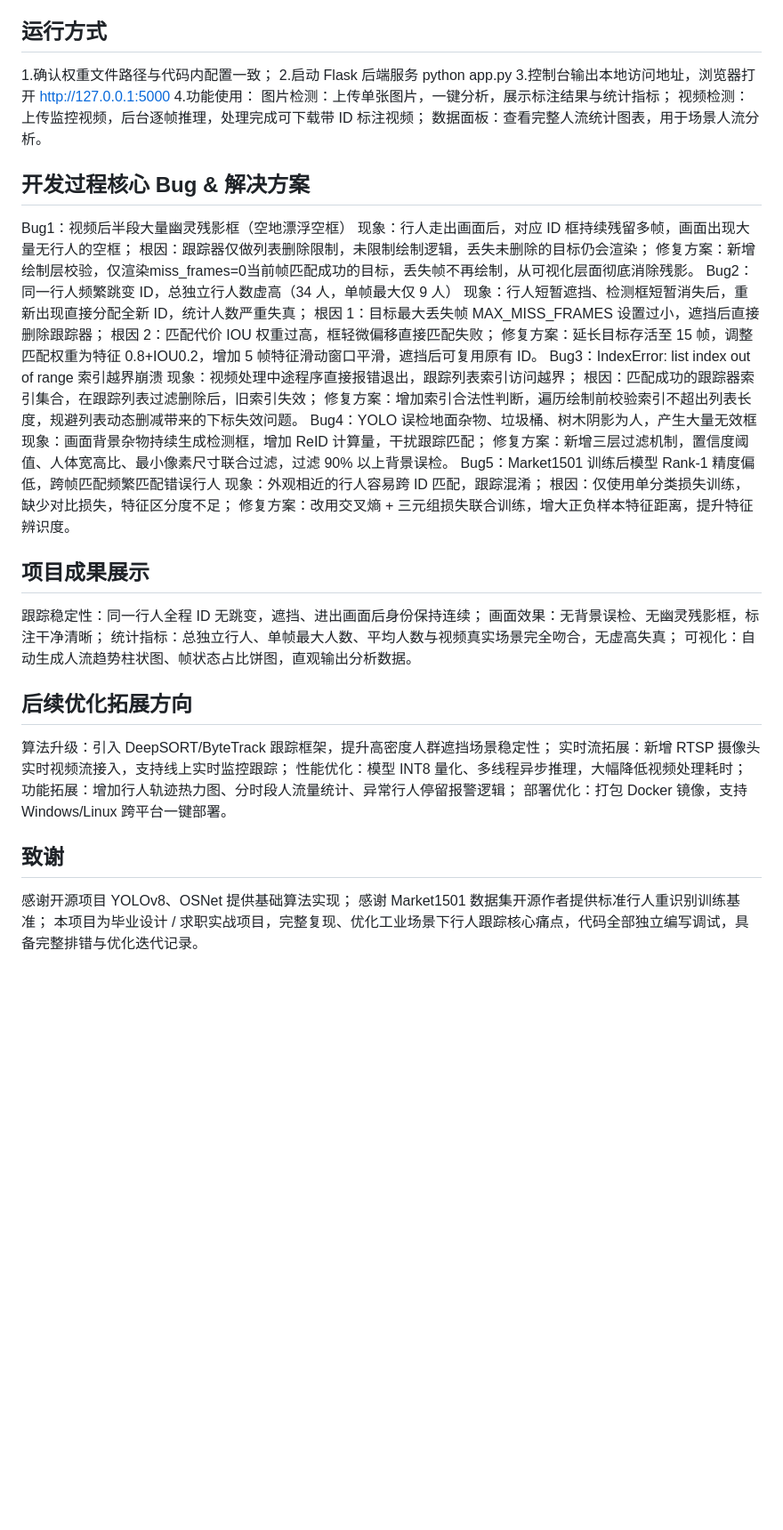
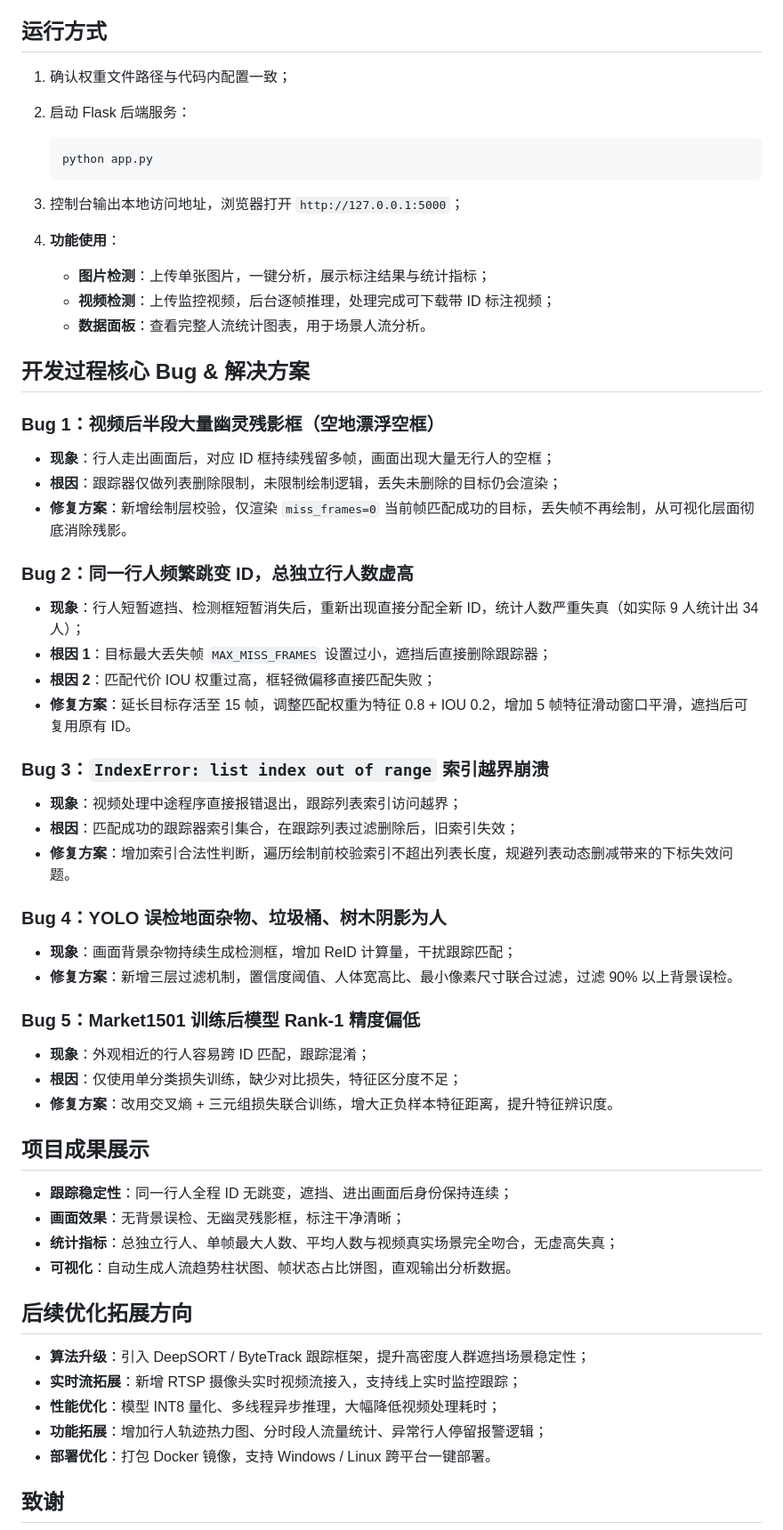
Before and after one commit to X-simin/YOLO_ReID_Project, a Markdown page: README.md, the part around one of its changes. Shown at 89% size. Drawn GitHub-style; blank space fills up the shorter version.

```diff
--- a/README.md
+++ b/README.md
@@ -99,50 +128,63 @@ Step4 自动人流统计与可视化
 
 ## 运行方式
-1.确认权重文件路径与代码内配置一致；
-2.启动 Flask 后端服务 python app.py
-3.控制台输出本地访问地址，浏览器打开 http://127.0.0.1:5000
-4.功能使用：
-图片检测：上传单张图片，一键分析，展示标注结果与统计指标；
-视频检测：上传监控视频，后台逐帧推理，处理完成可下载带 ID 标注视频；
-数据面板：查看完整人流统计图表，用于场景人流分析。
+
+1. 确认权重文件路径与代码内配置一致；
+2. 启动 Flask 后端服务：
+
+       python app.py
+
+3. 控制台输出本地访问地址，浏览器打开 `http://127.0.0.1:5000`；
+4. **功能使用**：
+   - **图片检测**：上传单张图片，一键分析，展示标注结果与统计指标；
+   - **视频检测**：上传监控视频，后台逐帧推理，处理完成可下载带 ID 标注视频；
+   - **数据面板**：查看完整人流统计图表，用于场景人流分析。
 
 ## 开发过程核心 Bug & 解决方案
-Bug1：视频后半段大量幽灵残影框（空地漂浮空框）
-现象：行人走出画面后，对应 ID 框持续残留多帧，画面出现大量无行人的空框；
-根因：跟踪器仅做列表删除限制，未限制绘制逻辑，丢失未删除的目标仍会渲染；
-修复方案：新增绘制层校验，仅渲染miss_frames=0当前帧匹配成功的目标，丢失帧不再绘制，从可视化层面彻底消除残影。
-Bug2：同一行人频繁跳变 ID，总独立行人数虚高（34 人，单帧最大仅 9 人）
-现象：行人短暂遮挡、检测框短暂消失后，重新出现直接分配全新 ID，统计人数严重失真；
-根因 1：目标最大丢失帧 MAX_MISS_FRAMES 设置过小，遮挡后直接删除跟踪器；
-根因 2：匹配代价 IOU 权重过高，框轻微偏移直接匹配失败；
-修复方案：延长目标存活至 15 帧，调整匹配权重为特征 0.8+IOU0.2，增加 5 帧特征滑动窗口平滑，遮挡后可复用原有 ID。
-Bug3：IndexError: list index out of range 索引越界崩溃
-现象：视频处理中途程序直接报错退出，跟踪列表索引访问越界；
-根因：匹配成功的跟踪器索引集合，在跟踪列表过滤删除后，旧索引失效；
-修复方案：增加索引合法性判断，遍历绘制前校验索引不超出列表长度，规避列表动态删减带来的下标失效问题。
-Bug4：YOLO 误检地面杂物、垃圾桶、树木阴影为人，产生大量无效框
-现象：画面背景杂物持续生成检测框，增加 ReID 计算量，干扰跟踪匹配；
-修复方案：新增三层过滤机制，置信度阈值、人体宽高比、最小像素尺寸联合过滤，过滤 90% 以上背景误检。
-Bug5：Market1501 训练后模型 Rank-1 精度偏低，跨帧匹配频繁匹配错误行人
-现象：外观相近的行人容易跨 ID 匹配，跟踪混淆；
-根因：仅使用单分类损失训练，缺少对比损失，特征区分度不足；
-修复方案：改用交叉熵 + 三元组损失联合训练，增大正负样本特征距离，提升特征辨识度。
+
+### Bug 1：视频后半段大量幽灵残影框（空地漂浮空框）
+
+- **现象**：行人走出画面后，对应 ID 框持续残留多帧，画面出现大量无行人的空框；
+- **根因**：跟踪器仅做列表删除限制，未限制绘制逻辑，丢失未删除的目标仍会渲染；
+- **修复方案**：新增绘制层校验，仅渲染 `miss_frames=0` 当前帧匹配成功的目标，丢失帧不再绘制，从可视化层面彻底消除残影。
+
+### Bug 2：同一行人频繁跳变 ID，总独立行人数虚高
+
+- **现象**：行人短暂遮挡、检测框短暂消失后，重新出现直接分配全新 ID，统计人数严重失真（如实际 9 人统计出 34 人）；
+- **根因 1**：目标最大丢失帧 `MAX_MISS_FRAMES` 设置过小，遮挡后直接删除跟踪器；
+- **根因 2**：匹配代价 IOU 权重过高，框轻微偏移直接匹配失败；
+- **修复方案**：延长目标存活至 15 帧，调整匹配权重为特征 0.8 + IOU 0.2，增加 5 帧特征滑动窗口平滑，遮挡后可复用原有 ID。
+
+### Bug 3：`IndexError: list index out of range` 索引越界崩溃
+
+- **现象**：视频处理中途程序直接报错退出，跟踪列表索引访问越界；
+- **根因**：匹配成功的跟踪器索引集合，在跟踪列表过滤删除后，旧索引失效；
+- **修复方案**：增加索引合法性判断，遍历绘制前校验索引不超出列表长度，规避列表动态删减带来的下标失效问题。
+
+### Bug 4：YOLO 误检地面杂物、垃圾桶、树木阴影为人
+
+- **现象**：画面背景杂物持续生成检测框，增加 ReID 计算量，干扰跟踪匹配；
+- **修复方案**：新增三层过滤机制，置信度阈值、人体宽高比、最小像素尺寸联合过滤，过滤 90% 以上背景误检。
+
+### Bug 5：Market1501 训练后模型 Rank-1 精度偏低
+
+- **现象**：外观相近的行人容易跨 ID 匹配，跟踪混淆；
+- **根因**：仅使用单分类损失训练，缺少对比损失，特征区分度不足；
+- **修复方案**：改用交叉熵 + 三元组损失联合训练，增大正负样本特征距离，提升特征辨识度。
 
 ## 项目成果展示
-跟踪稳定性：同一行人全程 ID 无跳变，遮挡、进出画面后身份保持连续；
-画面效果：无背景误检、无幽灵残影框，标注干净清晰；
-统计指标：总独立行人、单帧最大人数、平均人数与视频真实场景完全吻合，无虚高失真；
-可视化：自动生成人流趋势柱状图、帧状态占比饼图，直观输出分析数据。
+
+- **跟踪稳定性**：同一行人全程 ID 无跳变，遮挡、进出画面后身份保持连续；
+- **画面效果**：无背景误检、无幽灵残影框，标注干净清晰；
+- **统计指标**：总独立行人、单帧最大人数、平均人数与视频真实场景完全吻合，无虚高失真；
+- **可视化**：自动生成人流趋势柱状图、帧状态占比饼图，直观输出分析数据。
 
 ## 后续优化拓展方向
-算法升级：引入 DeepSORT/ByteTrack 跟踪框架，提升高密度人群遮挡场景稳定性；
-实时流拓展：新增 RTSP 摄像头实时视频流接入，支持线上实时监控跟踪；
-性能优化：模型 INT8 量化、多线程异步推理，大幅降低视频处理耗时；
-功能拓展：增加行人轨迹热力图、分时段人流量统计、异常行人停留报警逻辑；
-部署优化：打包 Docker 镜像，支持 Windows/Linux 跨平台一键部署。
+
+- **算法升级**：引入 DeepSORT / ByteTrack 跟踪框架，提升高密度人群遮挡场景稳定性；
+- **实时流拓展**：新增 RTSP 摄像头实时视频流接入，支持线上实时监控跟踪；
+- **性能优化**：模型 INT8 量化、多线程异步推理，大幅降低视频处理耗时；
+- **功能拓展**：增加行人轨迹热力图、分时段人流量统计、异常行人停留报警逻辑；
+- **部署优化**：打包 Docker 镜像，支持 Windows / Linux 跨平台一键部署。
 
 ## 致谢
-感谢开源项目 YOLOv8、OSNet 提供基础算法实现；
-感谢 Market1501 数据集开源作者提供标准行人重识别训练基准；
-本项目为毕业设计 / 求职实战项目，完整复现、优化工业场景下行人跟踪核心痛点，代码全部独立编写调试，具备完整排错与优化迭代记录。
 
```
Also changed, not shown: other parts of README.md (+114 -78 lines).
